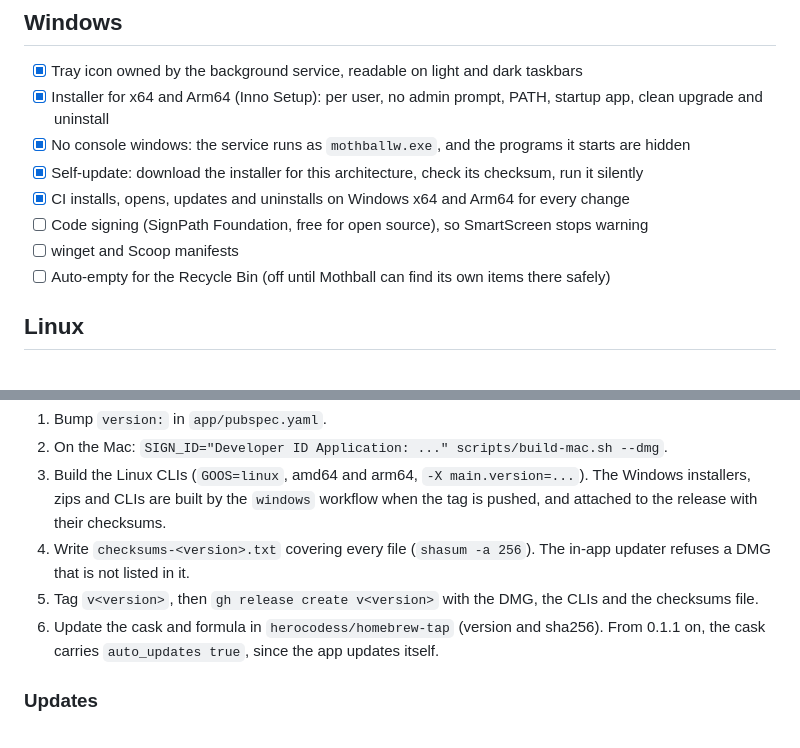
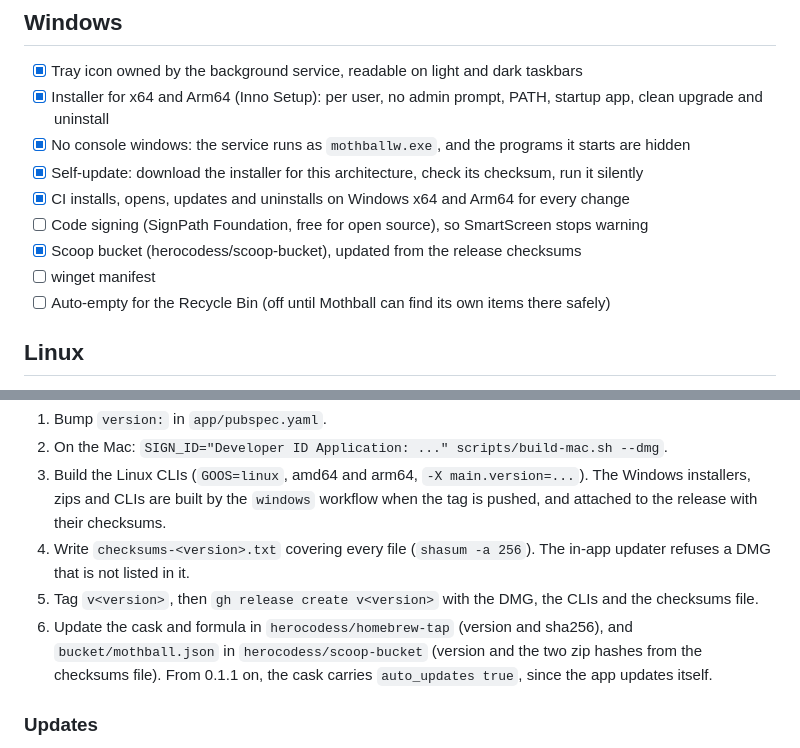
Before and after one commit to herocodess/mothball, a Markdown page: docs/release.md, 2 parts joined by grey strips. Drawn GitHub-style.

```diff
--- a/docs/release.md
+++ b/docs/release.md
@@ -32,7 +32,8 @@ macOS names whichever program asks for access. During development that is your t
 - [x] Self-update: download the installer for this architecture, check its checksum, run it silently
 - [x] CI installs, opens, updates and uninstalls on Windows x64 and Arm64 for every change
 - [ ] Code signing (SignPath Foundation, free for open source), so SmartScreen stops warning
-- [ ] winget and Scoop manifests
+- [x] Scoop bucket (herocodess/scoop-bucket), updated from the release checksums
+- [ ] winget manifest
 - [ ] Auto-empty for the Recycle Bin (off until Mothball can find its own items there safely)
 
 ## Linux
@@ -55,7 +56,7 @@ macOS names whichever program asks for access. During development that is your t
 3. Build the Linux CLIs (`GOOS=linux`, amd64 and arm64, `-X main.version=...`). The Windows installers, zips and CLIs are built by the `windows` workflow when the tag is pushed, and attached to the release with their checksums.
 4. Write `checksums-<version>.txt` covering every file (`shasum -a 256`). The in-app updater refuses a DMG that is not listed in it.
 5. Tag `v<version>`, then `gh release create v<version>` with the DMG, the CLIs and the checksums file.
-6. Update the cask and formula in `herocodess/homebrew-tap` (version and sha256). From 0.1.1 on, the cask carries `auto_updates true`, since the app updates itself.
+6. Update the cask and formula in `herocodess/homebrew-tap` (version and sha256), and `bucket/mothball.json` in `herocodess/scoop-bucket` (version and the two zip hashes from the checksums file). From 0.1.1 on, the cask carries `auto_updates true`, since the app updates itself.
 
 ### Updates
 
```
Also changed, not shown: README.md (+7 -0 lines).
